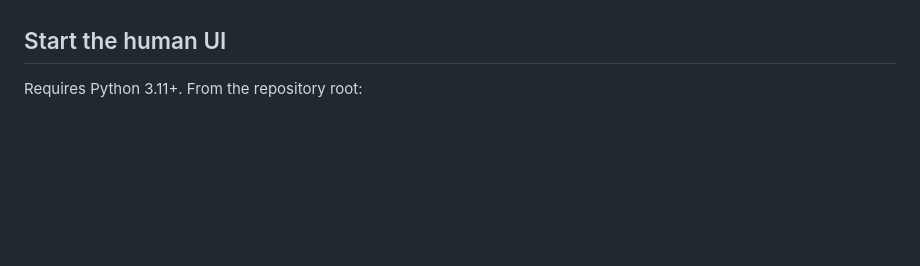
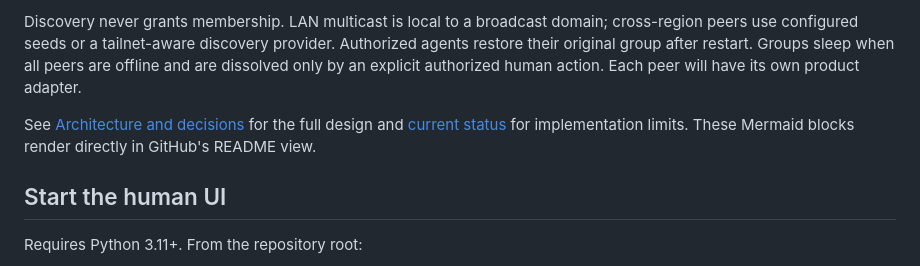
Before and after one commit to lgdu/tailnet-agents, a Markdown page: README.md, the part around one of its changes. Drawn GitHub-style; blank space fills up the shorter version.

```diff
--- a/README.md
+++ b/README.md
@@ -26,3 +90,12 @@ OpenClaw, Claude Code, Codex or Qoder already interoperate through this project.
+Discovery never grants membership. LAN multicast is local to a broadcast
+domain; cross-region peers use configured seeds or a tailnet-aware discovery
+provider. Authorized agents restore their original group after restart.
+Groups sleep when all peers are offline and are dissolved only by an explicit
+authorized human action. Each peer will have its own product adapter.
+
+See [Architecture and decisions](docs/architecture.md) for the full design and
+[current status](docs/status.md) for implementation limits. These Mermaid
+blocks render directly in GitHub's README view.
 
 ## Start the human UI
 
```
Also changed, not shown: other parts of README.md (+64 -0 lines), docs/architecture.md (+5 -0 lines).
